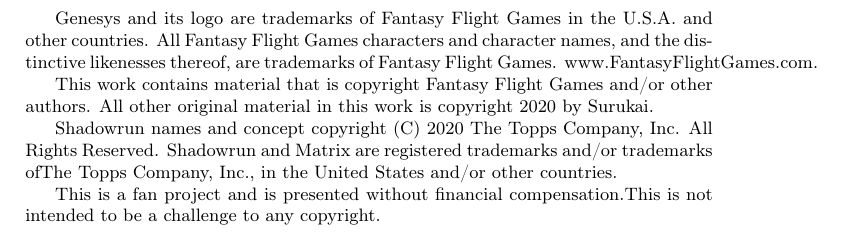
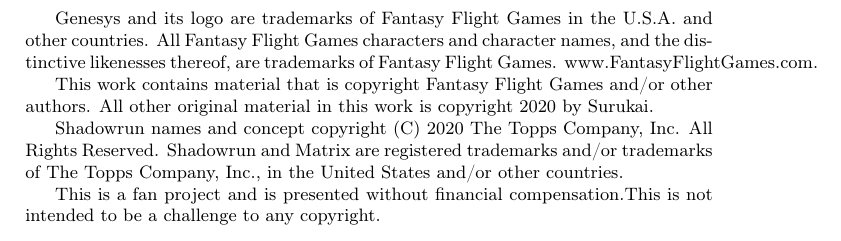
Before and after one commit to Surukai/shadowrun-genesys, a LaTeX book (Shadowrun-Genesy_extra.tex): part of page 4 of 23, cut so that both start at the same text. Compiled offline with pdfLaTeX; a LaTeX package or settings file that is missing is left out.

Commit message:
Update Shadowrun-Genesy_extra.tex

```diff
--- a/Shadowrun-Genesy_extra.tex
+++ b/Shadowrun-Genesy_extra.tex
@@ -78,7 +78,7 @@
 
 \small This work contains material that is copyright Fantasy Flight Games and/or other authors. All other original material in this work is copyright 2020 by Surukai.
 
-\small Shadowrun names and concept copyright (C) 2020 The Topps Company, Inc. All Rights Reserved. Shadowrun and Matrix are registered trademarks and/or trademarks ofThe Topps Company, Inc., in the United States and/or other countries.
+\small Shadowrun names and concept copyright (C) 2020 The Topps Company, Inc. All Rights Reserved. Shadowrun and Matrix are registered trademarks and/or trademarks of The Topps Company, Inc., in the United States and/or other countries.
 
 \small This is a fan project and is presented without financial compensation.This is not intended to be a challenge to any
 copyright.
```
